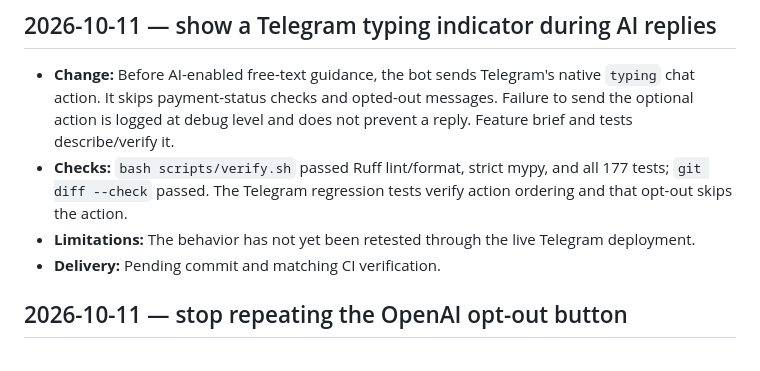
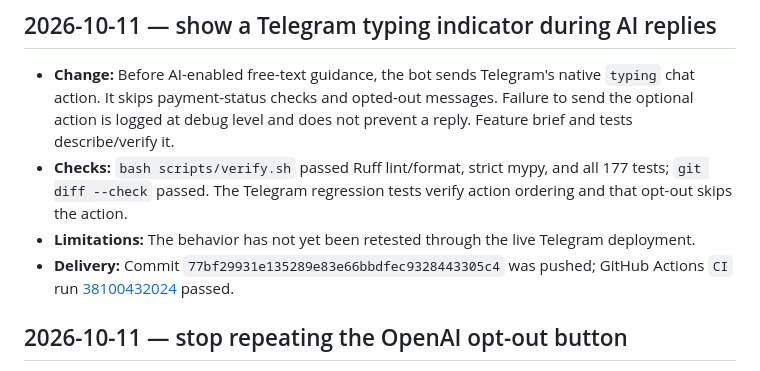
Before and after one commit to Shan091/admitflow, a Markdown page: CHANGELOG.md, the part around the change. Drawn GitHub-style.

Commit message:
Record typing indicator verification

```diff
--- a/CHANGELOG.md
+++ b/CHANGELOG.md
@@ -9,7 +9,8 @@
   `git diff --check` passed. The Telegram regression tests verify action ordering and that opt-out
   skips the action.
 - **Limitations:** The behavior has not yet been retested through the live Telegram deployment.
-- **Delivery:** Pending commit and matching CI verification.
+- **Delivery:** Commit `77bf29931e135289e83e66bbdfec9328443305c4` was pushed; GitHub Actions
+  `CI` run [38100432024](https://github.com/Shan091/admitflow/actions/runs/38100432024) passed.
 
 ## 2026-10-11 — stop repeating the OpenAI opt-out button
 
```
Also changed, not shown: AI_USAGE.md (+2 -1 lines), tasks/todo.md (+4 -2 lines).
